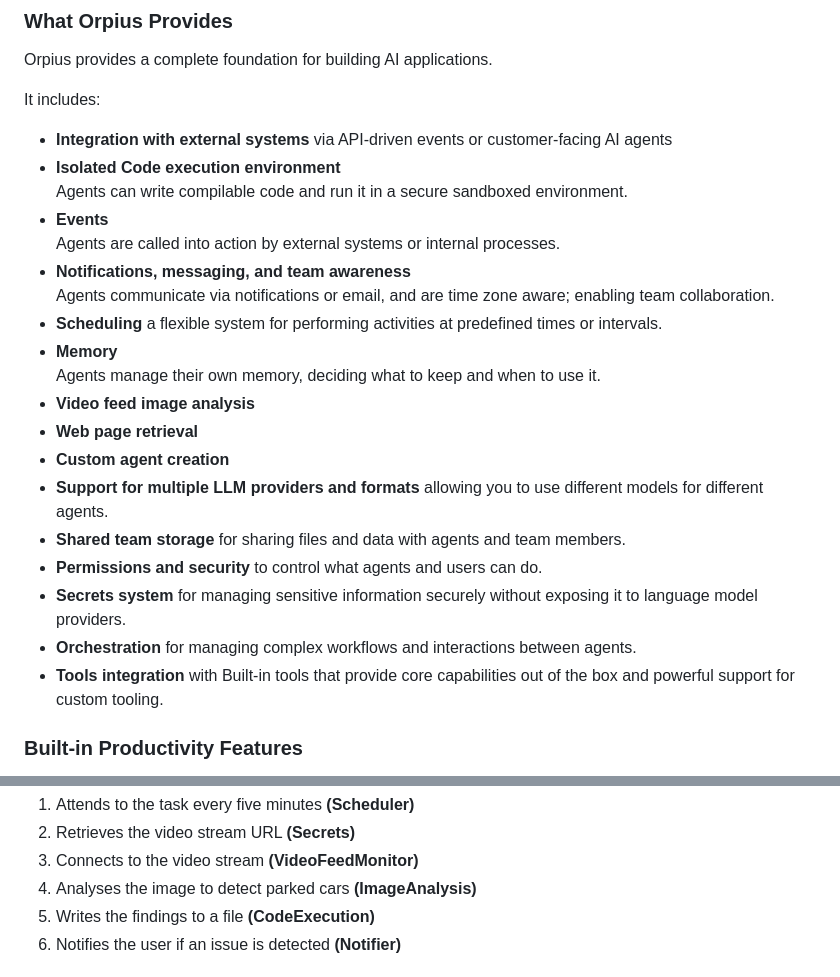
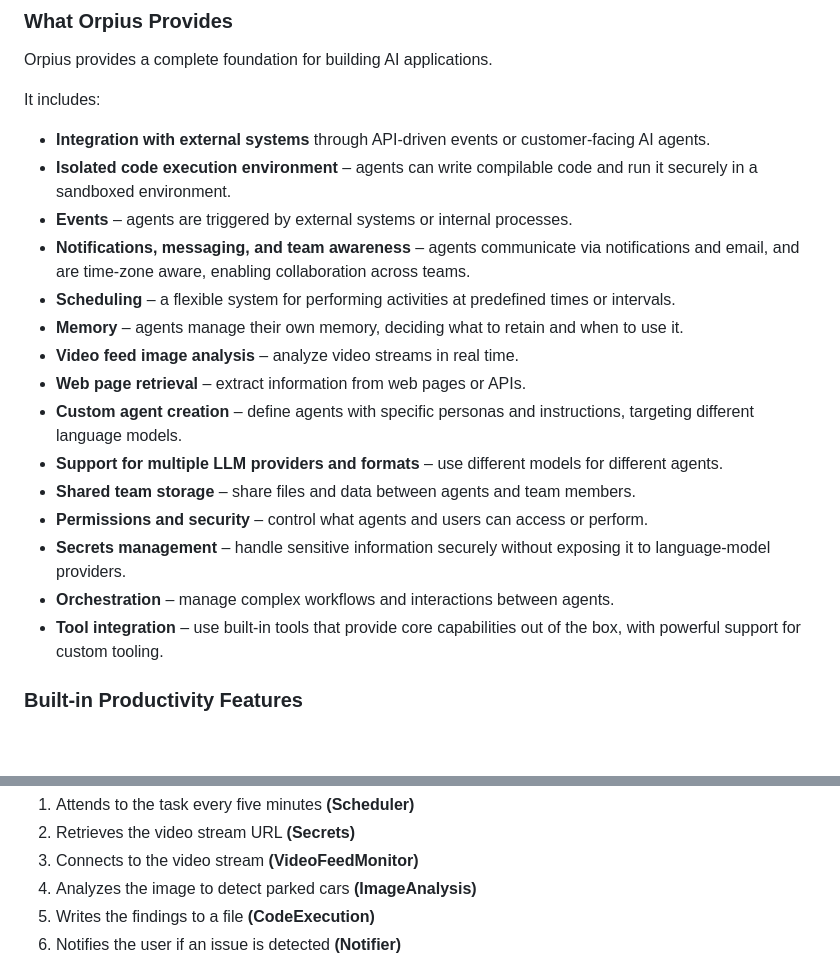
Before and after one commit to Orpius/SDK, a Markdown page: docs/UserGuide/index.md, 2 parts joined by grey strips. Rendered like a GitHub page; blank space fills up the shorter version.

Commit message:
Fix some non-us spelling.

```diff
--- a/docs/UserGuide/index.md
+++ b/docs/UserGuide/index.md
@@ -95,29 +95,31 @@ Orpius provides a complete foundation for building AI applications.
 
 It includes:
 
-* **Integration with external systems** via API-driven events or customer-facing AI agents
-* **Isolated Code execution environment**
-  Agents can write compilable code and run it in a secure sandboxed environment.
-* **Events**
-  Agents are called into action by external systems or internal processes.
-* **Notifications, messaging, and team awareness**
-  Agents communicate via notifications or email, and are time zone aware;
-  enabling team collaboration.
-* **Scheduling** a flexible system for performing activities at predefined times or intervals.
-* **Memory**
-  Agents manage their own memory, deciding what to keep and when to use it.
-* **Video feed image analysis**
-* **Web page retrieval**
-* **Custom agent creation**
-* **Support for multiple LLM providers and formats** allowing you
-  to use different models for different agents.
-* **Shared team storage** for sharing files and data with agents and team members.
-* **Permissions and security** to control what agents and users can do.
-* **Secrets system** for managing sensitive information securely without exposing
-  it to language model providers.
-* **Orchestration** for managing complex workflows and interactions between agents.
-* **Tools integration** with Built-in tools that provide core capabilities
-  out of the box and powerful support for custom tooling.
+* **Integration with external systems** through API-driven events
+  or customer-facing AI agents.
+* **Isolated code execution environment** – agents can write compilable code
+  and run it securely in a sandboxed environment.
+* **Events** – agents are triggered by external systems or internal processes.
+* **Notifications, messaging, and team awareness** – agents communicate
+  via notifications and email, and are time-zone aware,
+  enabling collaboration across teams.
+* **Scheduling** – a flexible system for performing activities
+  at predefined times or intervals.
+* **Memory** – agents manage their own memory, deciding what to retain
+  and when to use it.
+* **Video feed image analysis** – analyze video streams in real time.
+* **Web page retrieval** – extract information from web pages or APIs.
+* **Custom agent creation** – define agents with specific personas
+  and instructions, targeting different language models.
+* **Support for multiple LLM providers and formats** – use different models
+  for different agents.
+* **Shared team storage** – share files and data between agents and team members.
+* **Permissions and security** – control what agents and users can access or perform.
+* **Secrets management** – handle sensitive information securely
+  without exposing it to language-model providers.
+* **Orchestration** – manage complex workflows and interactions between agents.
+* **Tool integration** – use built-in tools that provide core capabilities
+  out of the box, with powerful support for custom tooling.
 
 ### Built-in Productivity Features
 
@@ -418,7 +420,7 @@ Include a row for each car you see. Notify John if cars are parked in the restri
 1. Attends to the task every five minutes **(Scheduler)**
 2. Retrieves the video stream URL **(Secrets)**
 3. Connects to the video stream **(VideoFeedMonitor)**
-4. Analyses the image to detect parked cars **(ImageAnalysis)**
+4. Analyzes the image to detect parked cars **(ImageAnalysis)**
 5. Writes the findings to a file **(CodeExecution)**
 6. Notifies the user if an issue is detected **(Notifier)**
 
```
